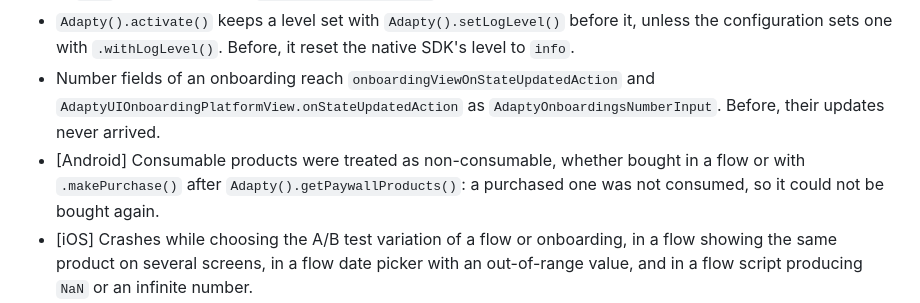
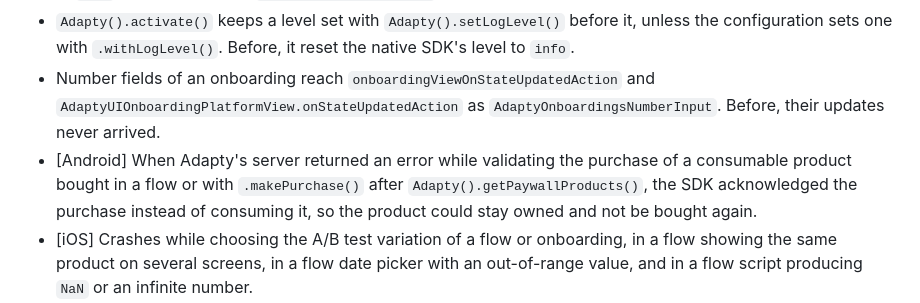
Before and after one commit to adaptyteam/AdaptySDK-Flutter, a Markdown page: CHANGELOG.md, the part around the change. Drawn GitHub-style.

Commit message:
docs(changelog): limit the Android consumable fix to failed validation
The line said every consumable bought through a flow, or with
makePurchase after getPaywallProducts, was not consumed. The Android
SDK decides between consuming and acknowledging on the device in one
place only: when Adapty's server answers the purchase validation with
a bad request or server error. On a successful validation the device
does neither, so the lost consumable flag mattered only in that error
case. The line now says so, and that the product could stay owned
rather than that it always did.

```diff
--- a/CHANGELOG.md
+++ b/CHANGELOG.md
@@ -27,7 +27,7 @@
 - `.withLogLevel()` on `AdaptyConfiguration` also sets the level of the logs this package prints. Before, they stayed at `info` unless you called `Adapty().setLogLevel()`.
 - `Adapty().activate()` keeps a level set with `Adapty().setLogLevel()` before it, unless the configuration sets one with `.withLogLevel()`. Before, it reset the native SDK's level to `info`.
 - Number fields of an onboarding reach `onboardingViewOnStateUpdatedAction` and `AdaptyUIOnboardingPlatformView.onStateUpdatedAction` as `AdaptyOnboardingsNumberInput`. Before, their updates never arrived.
-- [Android] Consumable products were treated as non-consumable, whether bought in a flow or with `.makePurchase()` after `Adapty().getPaywallProducts()`: a purchased one was not consumed, so it could not be bought again.
+- [Android] When Adapty's server returned an error while validating the purchase of a consumable product bought in a flow or with `.makePurchase()` after `Adapty().getPaywallProducts()`, the SDK acknowledged the purchase instead of consuming it, so the product could stay owned and not be bought again.
 - [iOS] Crashes while choosing the A/B test variation of a flow or onboarding, in a flow showing the same product on several screens, in a flow date picker with an out-of-range value, and in a flow script producing `NaN` or an infinite number.
 - [Android] Flows: a product used more than once with different offers could get the wrong offer, taps did not reach elements in the cover of a scrollable screen, and other fixes.
 - [iOS] Flows: slow or frozen heavy screens, black screens on iOS 16 and earlier, gradient border thickness and conic gradient start angle, bold or semibold fonts rendering as regular, and other fixes.
```
